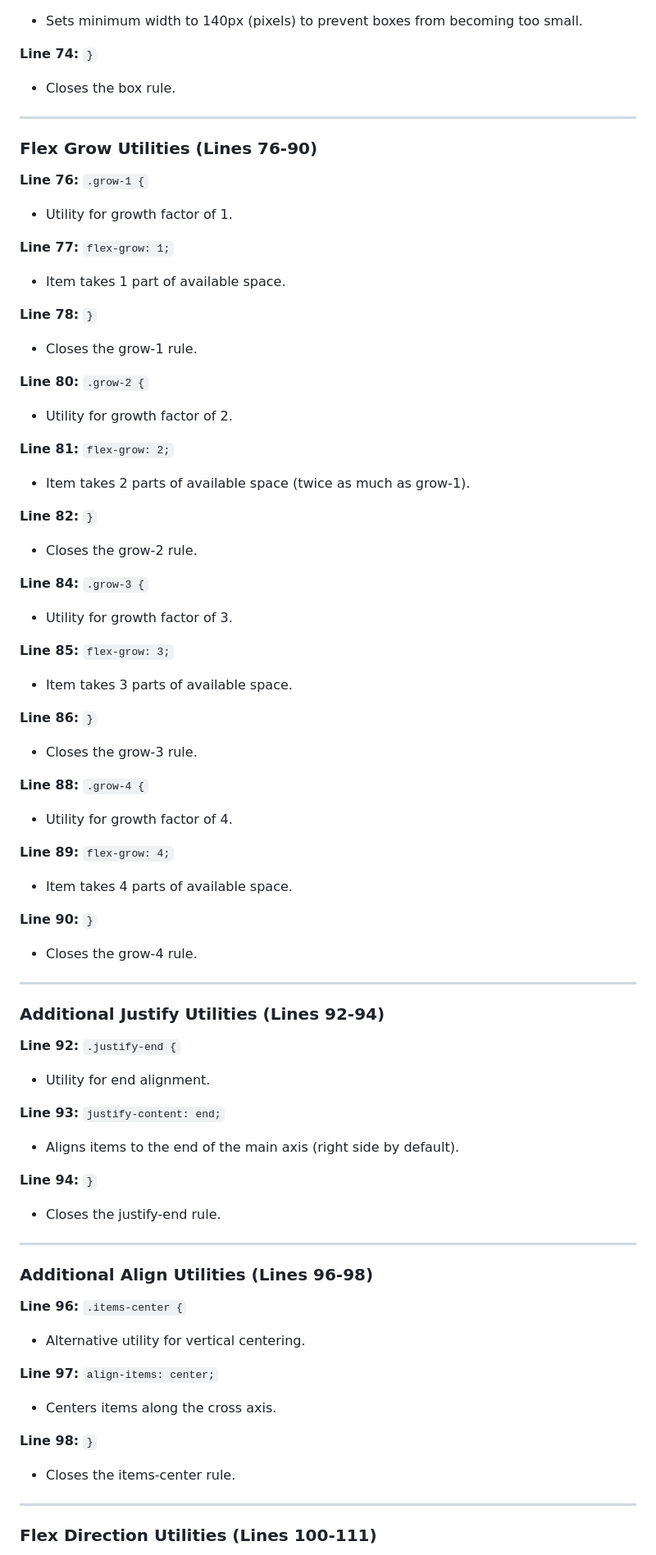
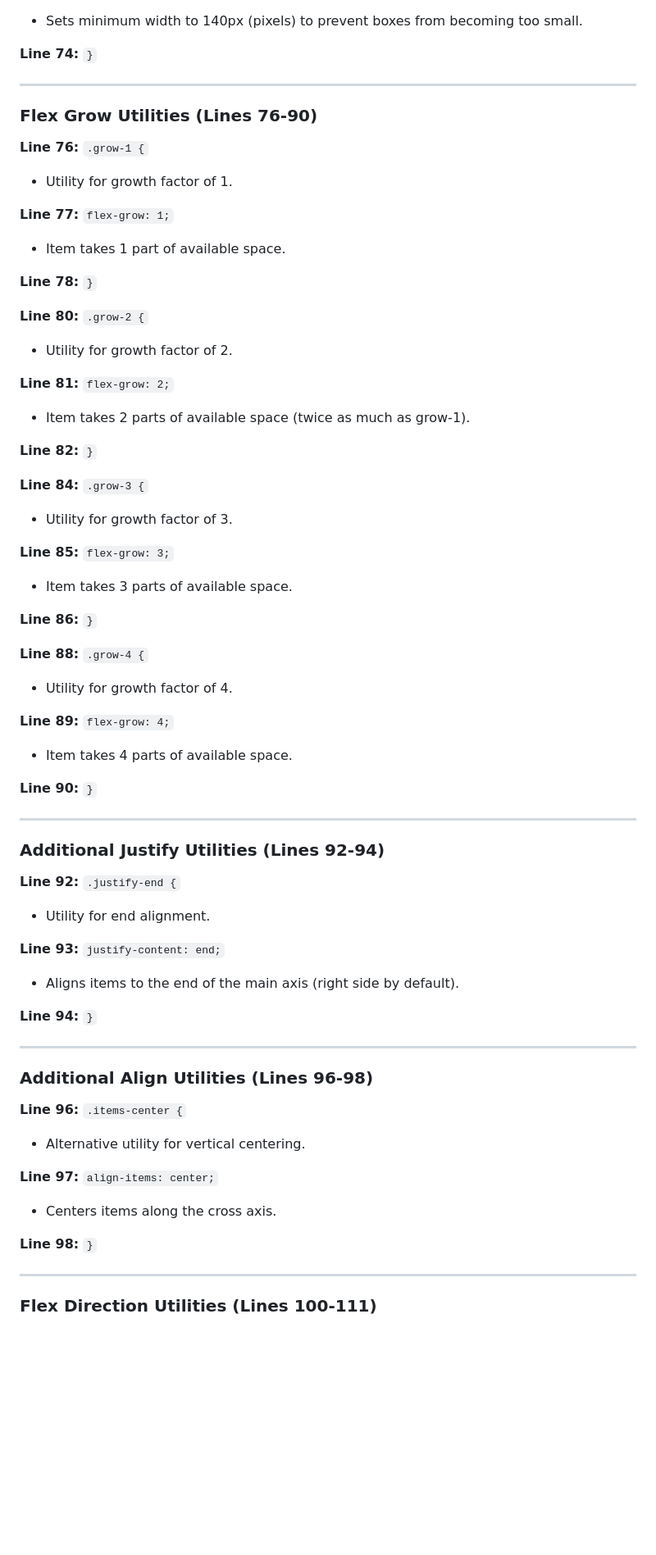
Before and after one commit to cu-fs1/flexbox, a Markdown page: README.md, the part around one of its changes. Shown at 82% size. Drawn GitHub-style; blank space fills up the shorter version.

Commit message:
docs: Remove redundant closing tag explanations from README

```diff
--- a/README.md
+++ b/README.md
@@ -490,7 +463,6 @@ This project demonstrates various CSS (Cascading Style Sheets) Flexbox propertie
 - Sets minimum width to 140px (pixels) to prevent boxes from becoming too small.
 
 **Line 74:** `}`
-- Closes the box rule.
 
 ---
 
@@ -503,7 +475,6 @@ This project demonstrates various CSS (Cascading Style Sheets) Flexbox propertie
 - Item takes 1 part of available space.
 
 **Line 78:** `}`
-- Closes the grow-1 rule.
 
 **Line 80:** `.grow-2 {`
 - Utility for growth factor of 2.
@@ -512,7 +483,6 @@ This project demonstrates various CSS (Cascading Style Sheets) Flexbox propertie
 - Item takes 2 parts of available space (twice as much as grow-1).
 
 **Line 82:** `}`
-- Closes the grow-2 rule.
 
 **Line 84:** `.grow-3 {`
 - Utility for growth factor of 3.
@@ -521,7 +491,6 @@ This project demonstrates various CSS (Cascading Style Sheets) Flexbox propertie
 - Item takes 3 parts of available space.
 
 **Line 86:** `}`
-- Closes the grow-3 rule.
 
 **Line 88:** `.grow-4 {`
 - Utility for growth factor of 4.
@@ -530,7 +499,6 @@ This project demonstrates various CSS (Cascading Style Sheets) Flexbox propertie
 - Item takes 4 parts of available space.
 
 **Line 90:** `}`
-- Closes the grow-4 rule.
 
 ---
 
@@ -543,7 +511,6 @@ This project demonstrates various CSS (Cascading Style Sheets) Flexbox propertie
 - Aligns items to the end of the main axis (right side by default).
 
 **Line 94:** `}`
-- Closes the justify-end rule.
 
 ---
 
@@ -556,7 +523,6 @@ This project demonstrates various CSS (Cascading Style Sheets) Flexbox propertie
 - Centers items along the cross axis.
 
 **Line 98:** `}`
-- Closes the items-center rule.
 
 ---
 
```
Also changed, not shown: other parts of README.md (+0 -38 lines).
